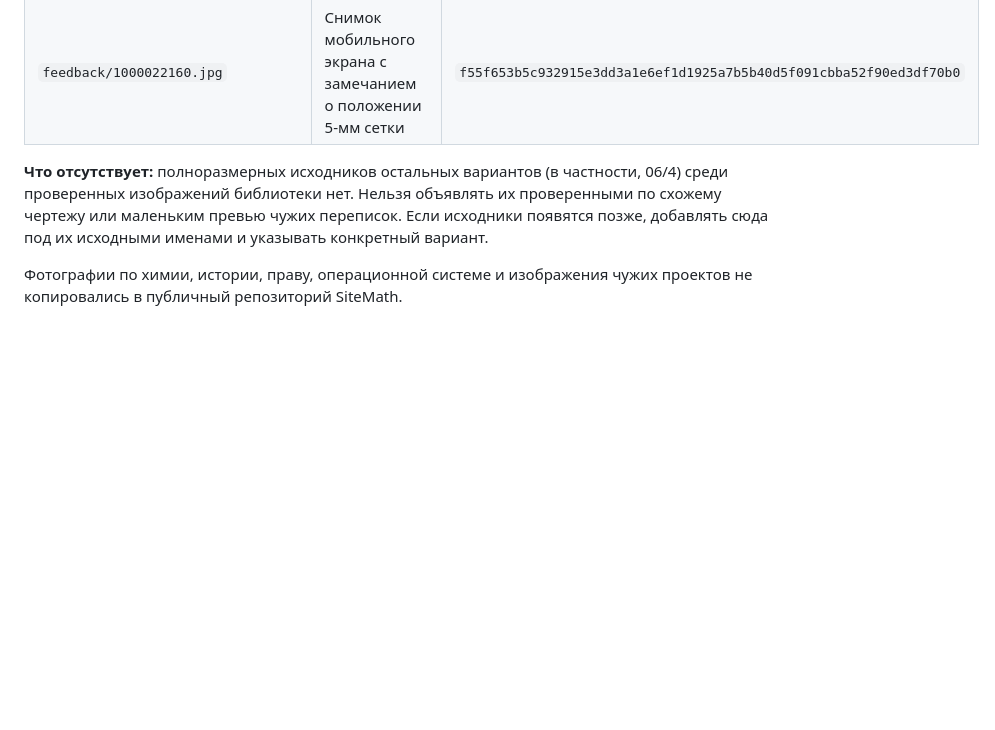
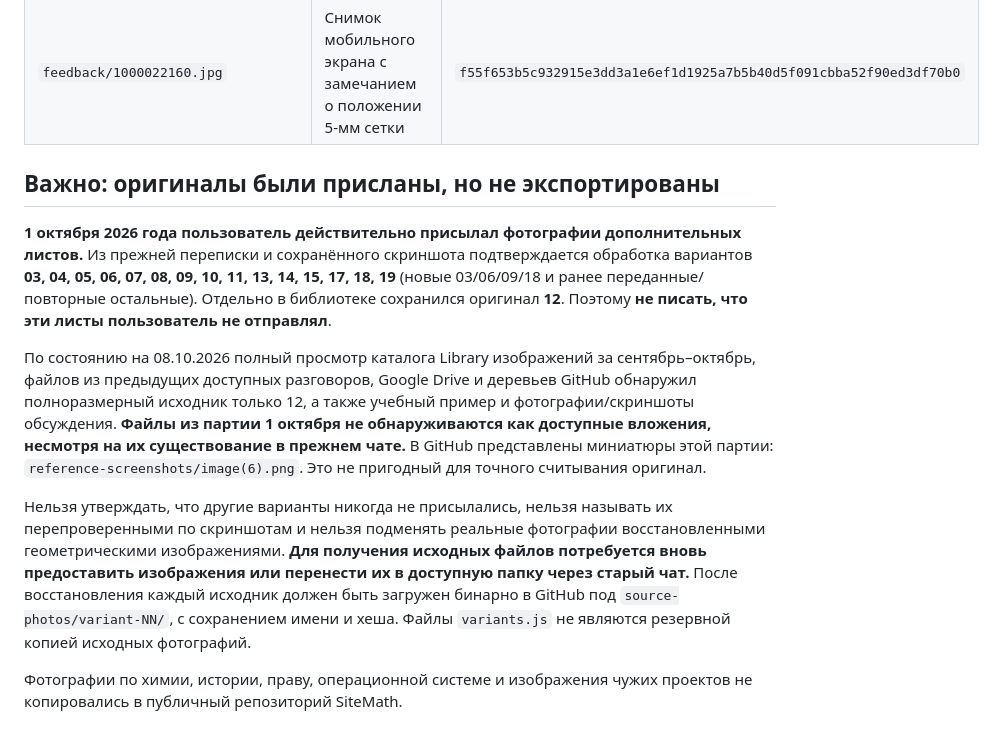
Before and after one commit to MatteoAq/SiteMath, a Markdown page: source-photos/README.md, the part around the change. GitHub-like rendering; blank space fills up the shorter version.

Commit message:
Document previously sent variant photos and current attachment recovery limits

```diff
--- a/source-photos/README.md
+++ b/source-photos/README.md
@@ -9,7 +9,13 @@
 | `examples/IMG_20260907_215748.jpg` | Тетрадный учебный пример комплексного чертежа точек, **не** исходное условие конкретного варианта | `6a7f0136bbfedc2edde69f28225f7ae11e90cbae4116bd3ba5cfb241a89a54cb` |
 | `feedback/1000022160.jpg` | Снимок мобильного экрана с замечанием о положении 5-мм сетки | `f55f653b5c932915e3dd3a1e6ef1d1925a7b5b40d5f091cbba52f90ed3df70b0` |
 
-**Что отсутствует:** полноразмерных исходников остальных вариантов (в частности, 06/4) среди проверенных изображений библиотеки нет. Нельзя объявлять их проверенными по схожему чертежу или маленьким превью чужих переписок. Если исходники появятся позже, добавлять сюда под их исходными именами и указывать конкретный вариант.
+## Важно: оригиналы были присланы, но не экспортированы
+
+**1 октября 2026 года пользователь действительно присылал фотографии дополнительных листов.** Из прежней переписки и сохранённого скриншота подтверждается обработка вариантов **03, 04, 05, 06, 07, 08, 09, 10, 11, 13, 14, 15, 17, 18, 19** (новые 03/06/09/18 и ранее переданные/повторные остальные). Отдельно в библиотеке сохранился оригинал **12**. Поэтому **не писать, что эти листы пользователь не отправлял**.
+
+По состоянию на 08.10.2026 полный просмотр каталога Library изображений за сентябрь–октябрь, файлов из предыдущих доступных разговоров, Google Drive и деревьев GitHub обнаружил полноразмерный исходник только 12, а также учебный пример и фотографии/скриншоты обсуждения. **Файлы из партии 1 октября не обнаруживаются как доступные вложения, несмотря на их существование в прежнем чате.** В GitHub представлены миниатюры этой партии: `reference-screenshots/image(6).png`. Это не пригодный для точного считывания оригинал.
+
+Нельзя утверждать, что другие варианты никогда не присылались, нельзя называть их перепроверенными по скриншотам и нельзя подменять реальные фотографии восстановленными геометрическими изображениями. **Для получения исходных файлов потребуется вновь предоставить изображения или перенести их в доступную папку через старый чат.** После восстановления каждый исходник должен быть загружен бинарно в GitHub под `source-photos/variant-NN/`, с сохранением имени и хеша. Файлы `variants.js` не являются резервной копией исходных фотографий.
 
 Фотографии по химии, истории, праву, операционной системе и изображения чужих проектов не копировались в публичный репозиторий SiteMath.
 
```
